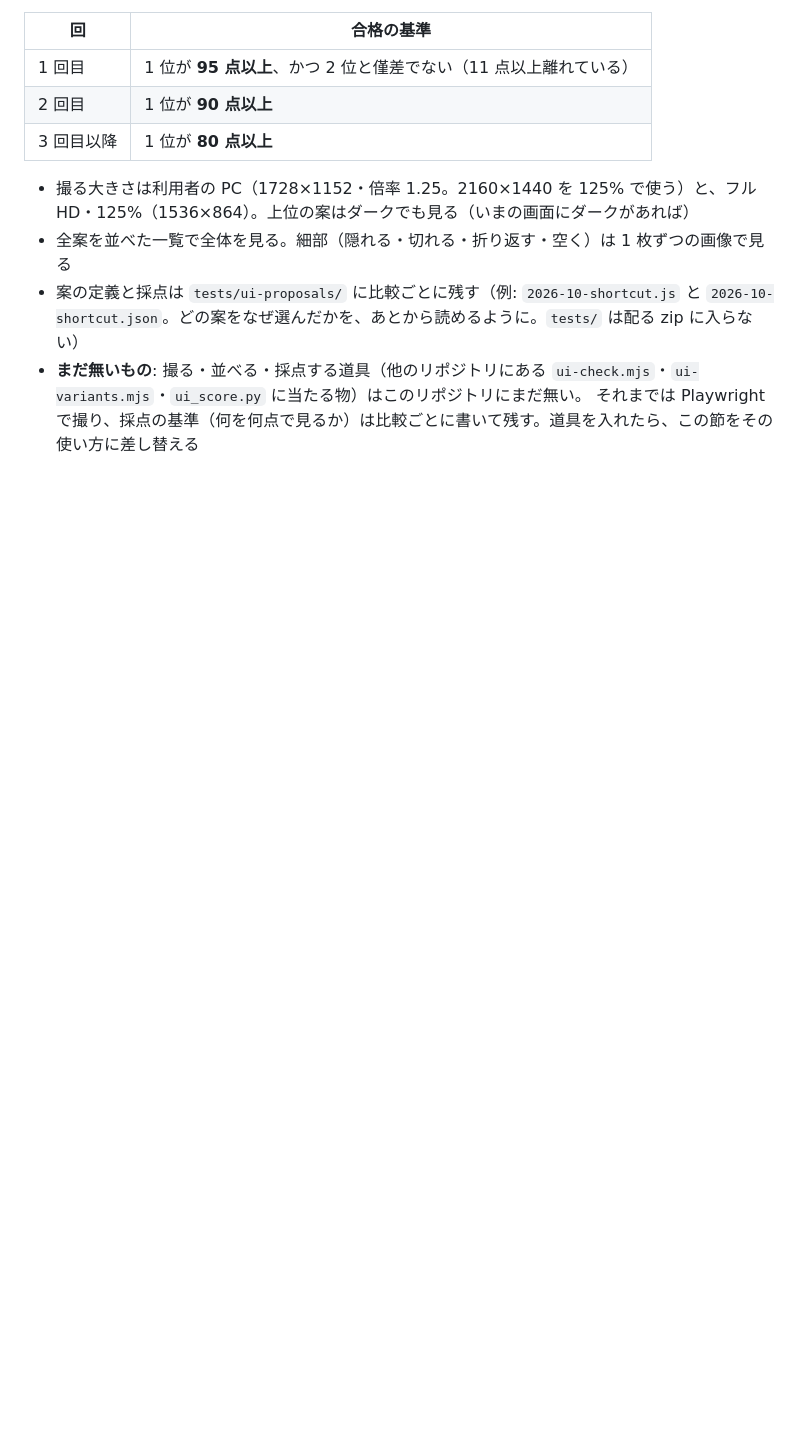
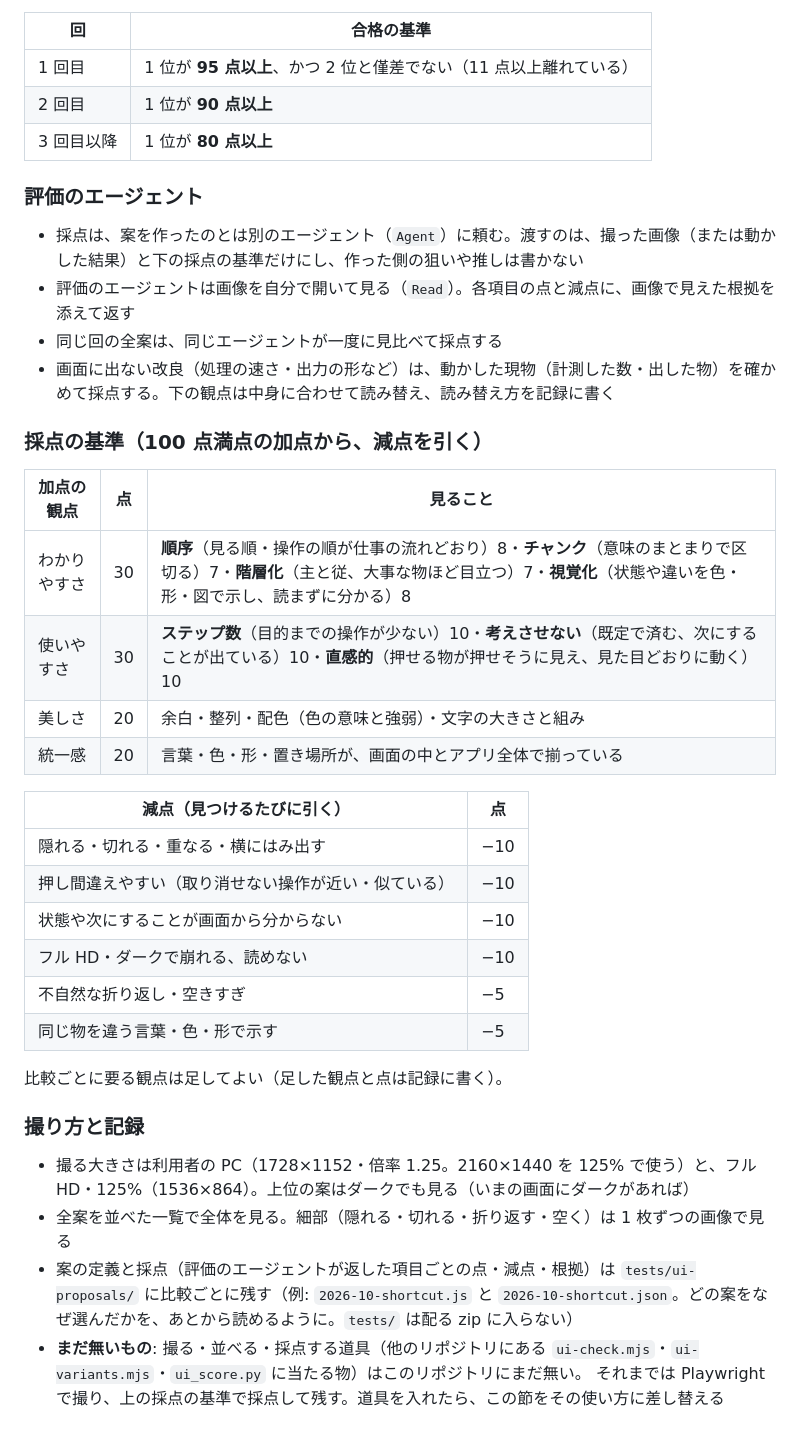
Before and after one commit to satoshi-hello-vlioilv/DataRelay, a Markdown page: CLAUDE.md, the part around one of its changes. GitHub-like rendering; blank space fills up the shorter version.

```diff
--- a/CLAUDE.md
+++ b/CLAUDE.md
@@ -61,8 +68,37 @@ CI（Windows の `desktop.yml`）は確かめ直す場所で、手元の確認
 | 2 回目 | 1 位が **90 点以上** |
 | 3 回目以降 | 1 位が **80 点以上** |
 
+### 評価のエージェント
+
+- 採点は、案を作ったのとは別のエージェント（`Agent`）に頼む。渡すのは、撮った画像（または動かした結果）と下の採点の基準だけにし、作った側の狙いや推しは書かない
+- 評価のエージェントは画像を自分で開いて見る（`Read`）。各項目の点と減点に、画像で見えた根拠を添えて返す
+- 同じ回の全案は、同じエージェントが一度に見比べて採点する
+- 画面に出ない改良（処理の速さ・出力の形など）は、動かした現物（計測した数・出した物）を確かめて採点する。下の観点は中身に合わせて読み替え、読み替え方を記録に書く
+
+### 採点の基準（100 点満点の加点から、減点を引く）
+
+| 加点の観点 | 点 | 見ること |
+|---|---|---|
+| わかりやすさ | 30 | **順序**（見る順・操作の順が仕事の流れどおり）8・**チャンク**（意味のまとまりで区切る）7・**階層化**（主と従、大事な物ほど目立つ）7・**視覚化**（状態や違いを色・形・図で示し、読まずに分かる）8 |
+| 使いやすさ | 30 | **ステップ数**（目的までの操作が少ない）10・**考えさせない**（既定で済む、次にすることが出ている）10・**直感的**（押せる物が押せそうに見え、見た目どおりに動く）10 |
+| 美しさ | 20 | 余白・整列・配色（色の意味と強弱）・文字の大きさと組み |
+| 統一感 | 20 | 言葉・色・形・置き場所が、画面の中とアプリ全体で揃っている |
+
+| 減点（見つけるたびに引く） | 点 |
+|---|---|
+| 隠れる・切れる・重なる・横にはみ出す | −10 |
+| 押し間違えやすい（取り消せない操作が近い・似ている） | −10 |
+| 状態や次にすることが画面から分からない | −10 |
+| フル HD・ダークで崩れる、読めない | −10 |
+| 不自然な折り返し・空きすぎ | −5 |
+| 同じ物を違う言葉・色・形で示す | −5 |
+
+比較ごとに要る観点は足してよい（足した観点と点は記録に書く）。
+
+### 撮り方と記録
+
 - 撮る大きさは利用者の PC（1728×1152・倍率 1.25。2160×1440 を 125% で使う）と、フル HD・125%（1536×864）。上位の案はダークでも見る（いまの画面にダークがあれば）
 - 全案を並べた一覧で全体を見る。細部（隠れる・切れる・折り返す・空く）は 1 枚ずつの画像で見る
-- 案の定義と採点は `tests/ui-proposals/` に比較ごとに残す（例: `2026-10-shortcut.js` と `2026-10-shortcut.json`。どの案をなぜ選んだかを、あとから読めるように。`tests/` は配る zip に入らない）
+- 案の定義と採点（評価のエージェントが返した項目ごとの点・減点・根拠）は `tests/ui-proposals/` に比較ごとに残す（例: `2026-10-shortcut.js` と `2026-10-shortcut.json`。どの案をなぜ選んだかを、あとから読めるように。`tests/` は配る zip に入らない）
 - **まだ無いもの**: 撮る・並べる・採点する道具（他のリポジトリにある `ui-check.mjs`・`ui-variants.mjs`・`ui_score.py` に当たる物）はこのリポジトリにまだ無い。
-  それまでは Playwright で撮り、採点の基準（何を何点で見るか）は比較ごとに書いて残す。道具を入れたら、この節をその使い方に差し替える
+  それまでは Playwright で撮り、上の採点の基準で採点して残す。道具を入れたら、この節をその使い方に差し替える
```
Also changed, not shown: other parts of CLAUDE.md (+16 -9 lines).
